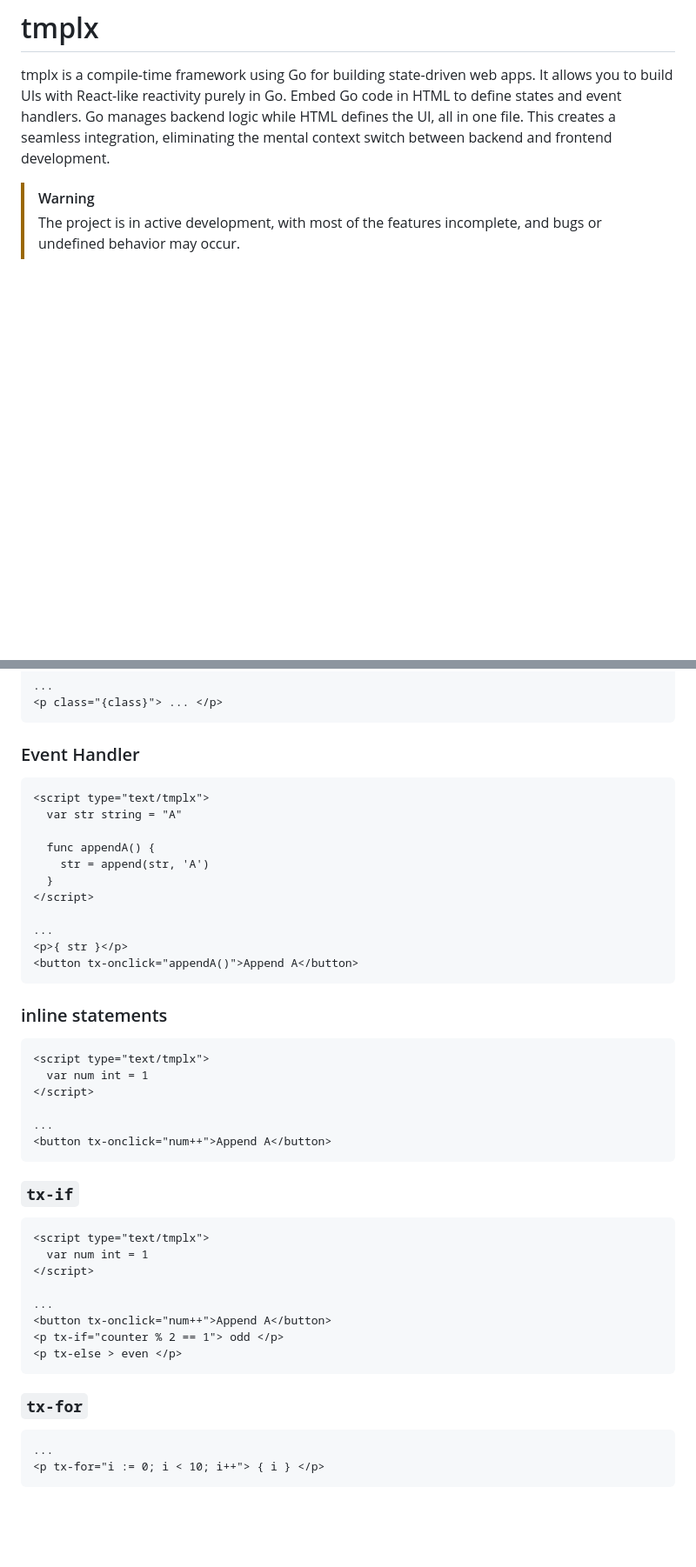
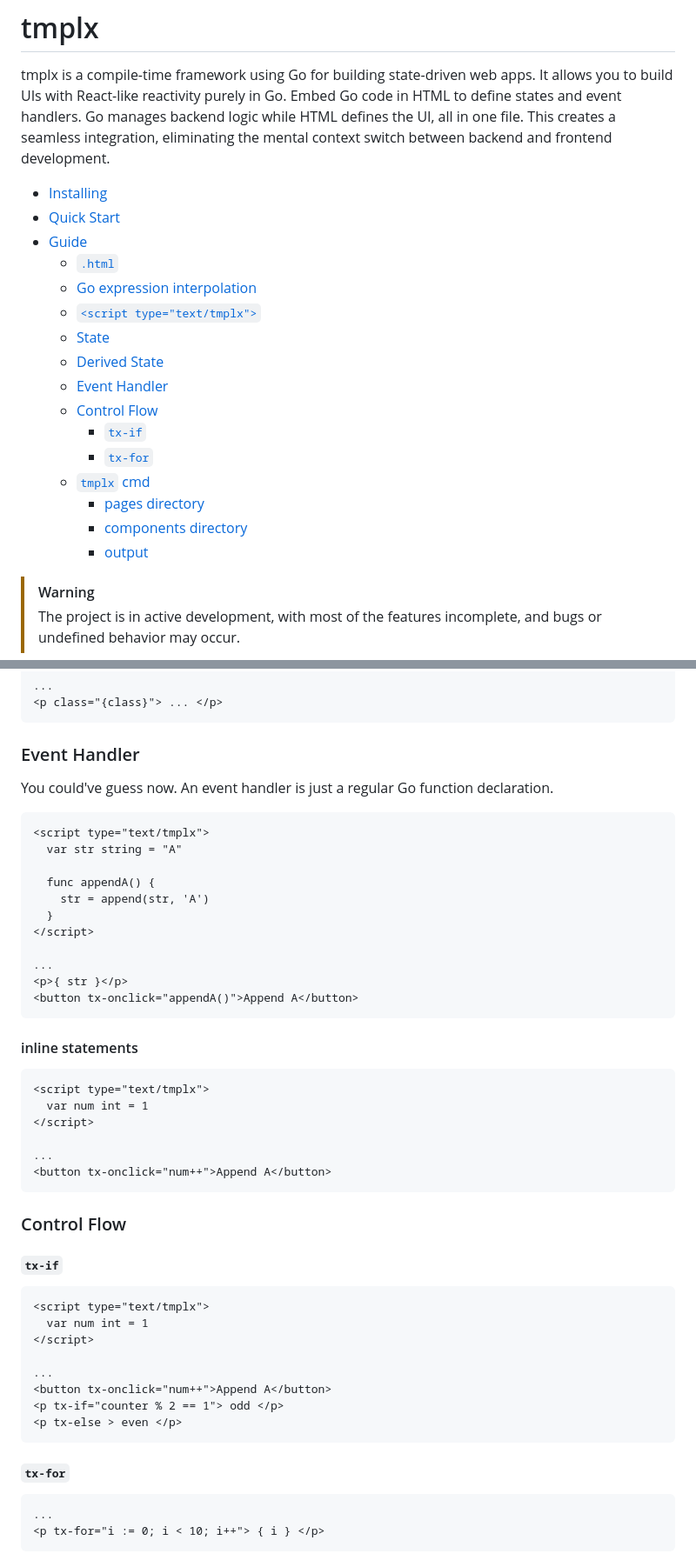
Before and after one commit to gnituy18/tmplx, a Markdown page: README.md, 2 parts joined by grey strips. Shown at 87% size. Rendered like a GitHub page; blank space fills up the shorter version.

````diff
--- a/README.md
+++ b/README.md
@@ -1,6 +1,23 @@
 # tmplx
 
 tmplx is a compile-time framework using Go for building state-driven web apps. It allows you to build UIs with React-like reactivity purely in Go. Embed Go code in HTML to define states and event handlers. Go manages backend logic while HTML defines the UI, all in one file. This creates a seamless integration, eliminating the mental context switch between backend and frontend development.
+
+- [Installing](#installing)
+- [Quick Start](#quick-start)
+- [Guide](#guide)
+  - [`.html`](#html)
+  - [Go expression interpolation](#go-expression-interpolation)
+  - [`<script type="text/tmplx">`](#script-typetexttmplx)
+  - [State](#state)
+  - [Derived State](#derived-state)
+  - [Event Handler](#event-handler)
+  - [Control Flow](#control-flow)
+    - [`tx-if`](#tx-if)
+    - [`tx-for`](#tx-for)
+  - [`tmplx` cmd](#tmplx-cmd)
+    - [pages directory](#pages-directory)
+    - [components directory](#components-directory)
+    - [output](#output)
 
 > [!WARNING]
 > The project is in active development, with most of the features incomplete, and bugs or undefined behavior may occur.
@@ -238,6 +255,7 @@ Derived states do not require the type to be JSON marshalable/unmarshalable beca
 ```
 
 ### Event Handler
+You could've guess now. An event handler is just a regular Go function declaration.
 ```html
 <script type="text/tmplx">
   var str string = "A"
@@ -251,7 +269,7 @@ Derived states do not require the type to be JSON marshalable/unmarshalable beca
 <p>{ str }</p>
 <button tx-onclick="appendA()">Append A</button>
 ```
-### inline statements
+#### inline statements
 ```html
 <script type="text/tmplx">
   var num int = 1
@@ -260,7 +278,9 @@ Derived states do not require the type to be JSON marshalable/unmarshalable beca
 ...
 <button tx-onclick="num++">Append A</button>
 ```
-### `tx-if`
+### Control Flow
+
+#### `tx-if`
 ```html
 <script type="text/tmplx">
   var num int = 1
@@ -271,7 +291,7 @@ Derived states do not require the type to be JSON marshalable/unmarshalable beca
 <p tx-if="counter % 2 == 1"> odd </p>
 <p tx-else > even </p>
 ```
-### `tx-for`
+#### `tx-for`
 ```html
 ...
 <p tx-for="i := 0; i < 10; i++"> { i } </p>
````
Also changed, not shown: other parts of README.md (+1 -1 lines).
